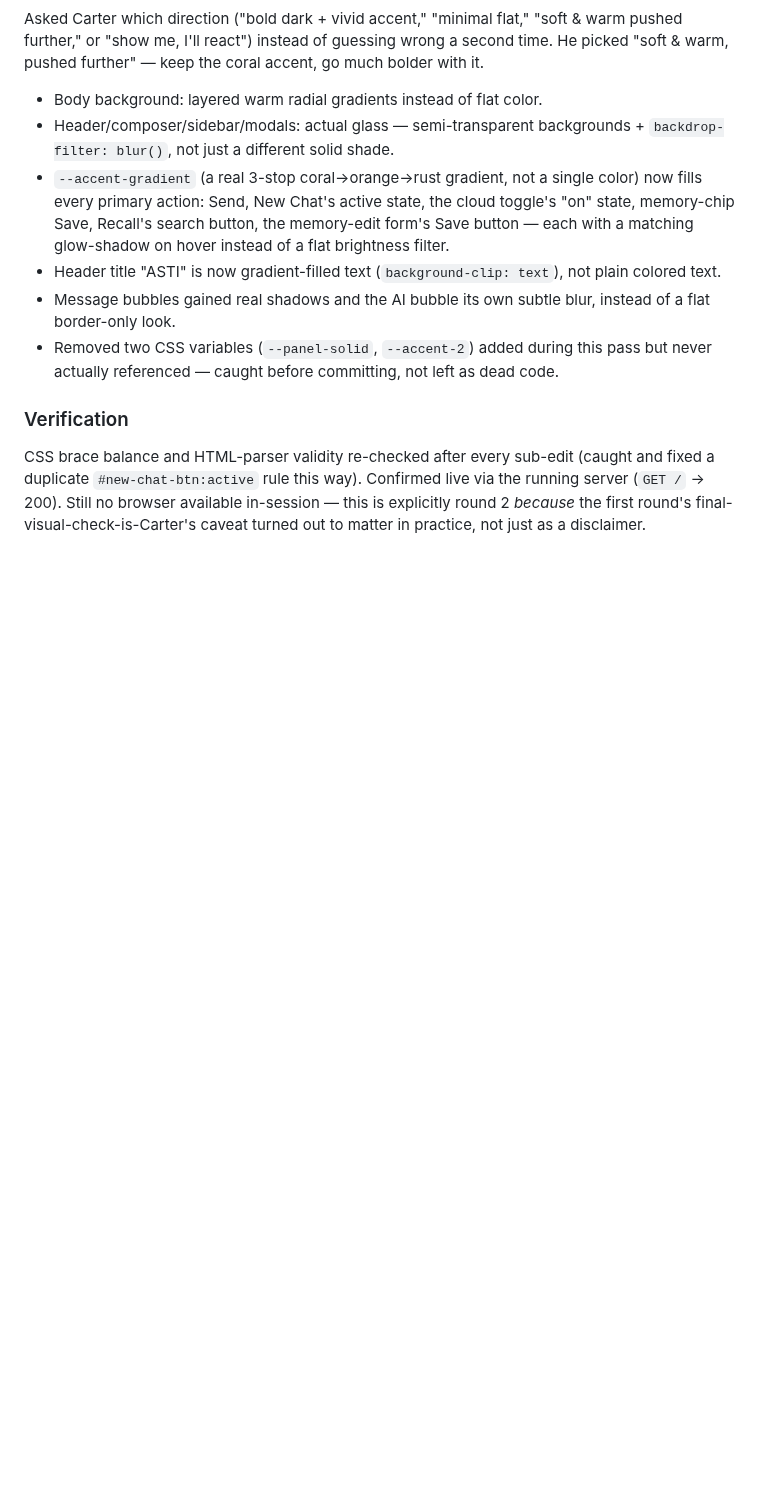
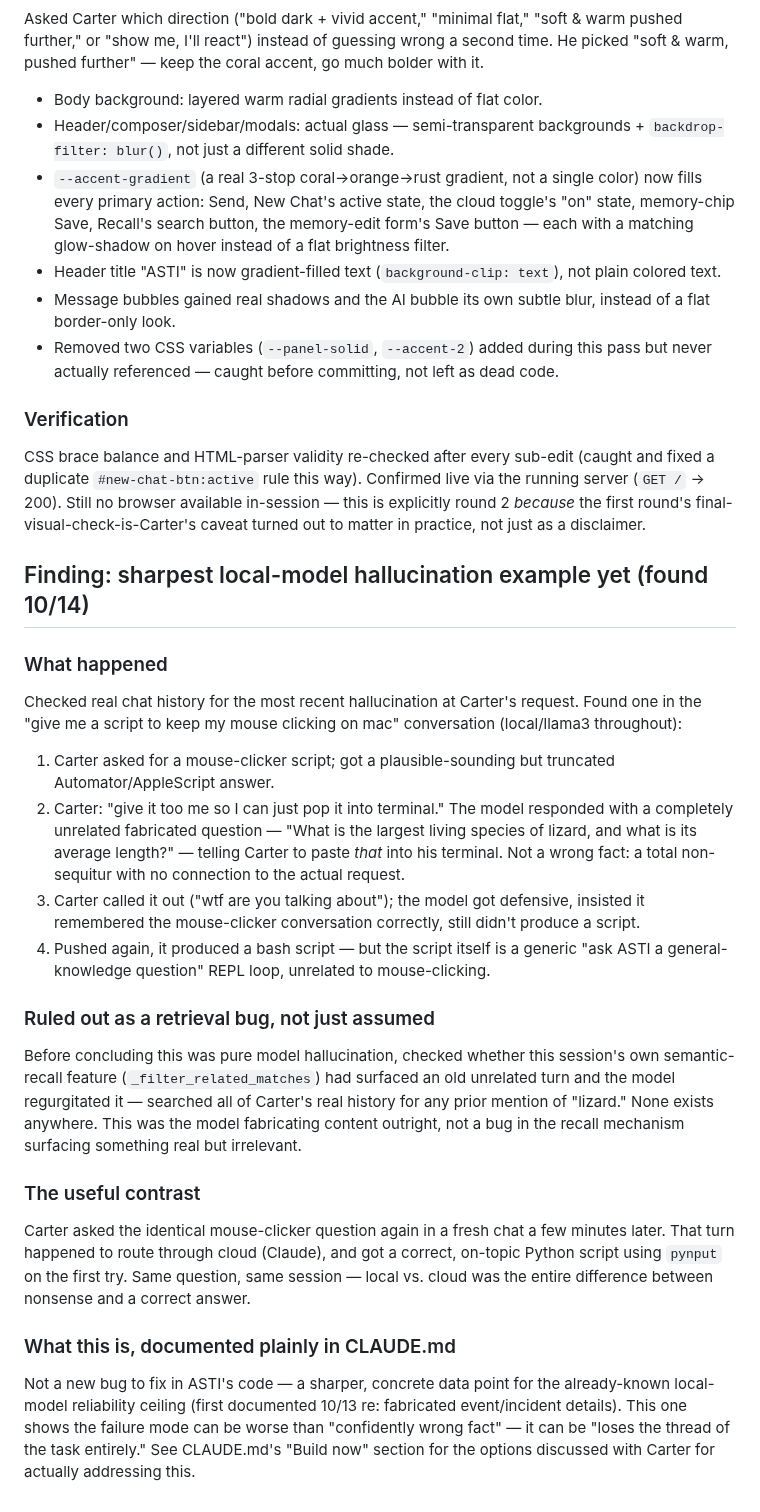
Before and after one commit to cjyanosick/asti-ai-assistant, a Markdown page: agent/PROJECT_LOG.md, the part around the change. Rendered like a GitHub page; blank space fills up the shorter version.

Commit message:
docs: document a sharp local-model hallucination example
Carter asked to check chat history for the most recent hallucination.
Found one worth recording in detail: asked for a Mac mouse-clicker
script, llama3 responded with a fabricated unrelated trivia question
instead of the script, then produced an irrelevant generic script when
pushed again. Confirmed this wasn't a bug in this session's own
semantic-recall feature surfacing an old irrelevant turn (no prior
mention of the fabricated topic exists anywhere in real history) before
concluding it's a raw model failure, not an ASTI bug.

```diff
--- a/agent/PROJECT_LOG.md
+++ b/agent/PROJECT_LOG.md
@@ -1817,3 +1817,48 @@ way). Confirmed live via the running server (`GET /` → 200). Still no
 browser available in-session — this is explicitly round 2 *because* the
 first round's final-visual-check-is-Carter's caveat turned out to
 matter in practice, not just as a disclaimer.
+
+## Finding: sharpest local-model hallucination example yet (found 10/14)
+
+### What happened
+Checked real chat history for the most recent hallucination at Carter's
+request. Found one in the "give me a script to keep my mouse clicking on
+mac" conversation (local/llama3 throughout):
+1. Carter asked for a mouse-clicker script; got a plausible-sounding but
+   truncated Automator/AppleScript answer.
+2. Carter: "give it too me so I can just pop it into terminal." The model
+   responded with a completely unrelated fabricated question — "What is
+   the largest living species of lizard, and what is its average
+   length?" — telling Carter to paste *that* into his terminal. Not a
+   wrong fact: a total non-sequitur with no connection to the actual
+   request.
+3. Carter called it out ("wtf are you talking about"); the model got
+   defensive, insisted it remembered the mouse-clicker conversation
+   correctly, still didn't produce a script.
+4. Pushed again, it produced a bash script — but the script itself is a
+   generic "ask ASTI a general-knowledge question" REPL loop, unrelated
+   to mouse-clicking.
+
+### Ruled out as a retrieval bug, not just assumed
+Before concluding this was pure model hallucination, checked whether
+this session's own semantic-recall feature (`_filter_related_matches`)
+had surfaced an old unrelated turn and the model regurgitated it —
+searched all of Carter's real history for any prior mention of "lizard."
+None exists anywhere. This was the model fabricating content outright,
+not a bug in the recall mechanism surfacing something real but
+irrelevant.
+
+### The useful contrast
+Carter asked the identical mouse-clicker question again in a fresh chat
+a few minutes later. That turn happened to route through cloud (Claude),
+and got a correct, on-topic Python script using `pynput` on the first
+try. Same question, same session — local vs. cloud was the entire
+difference between nonsense and a correct answer.
+
+### What this is, documented plainly in CLAUDE.md
+Not a new bug to fix in ASTI's code — a sharper, concrete data point for
+the already-known local-model reliability ceiling (first documented
+10/13 re: fabricated event/incident details). This one shows the failure
+mode can be worse than "confidently wrong fact" — it can be "loses the
+thread of the task entirely." See CLAUDE.md's "Build now" section for
+the options discussed with Carter for actually addressing this.
```
